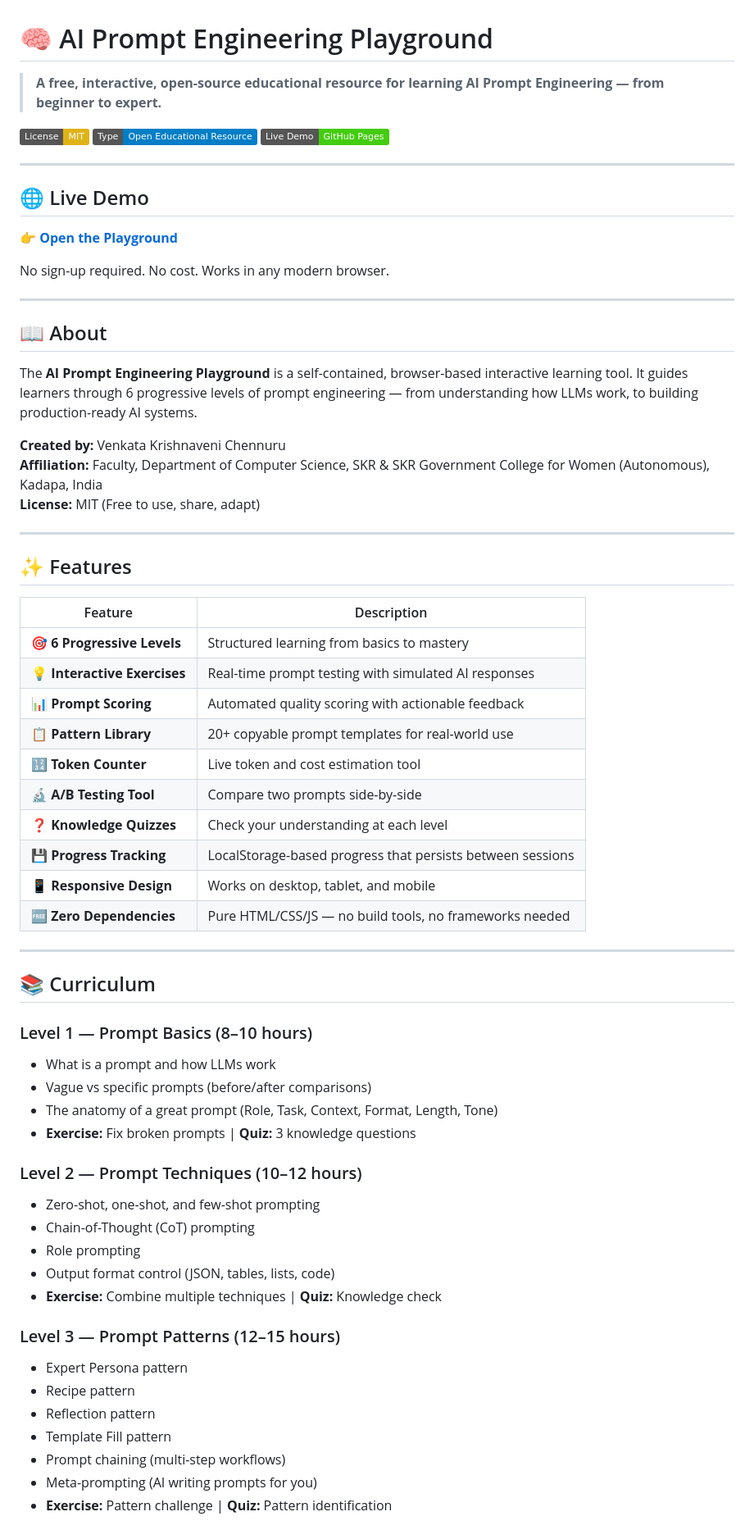
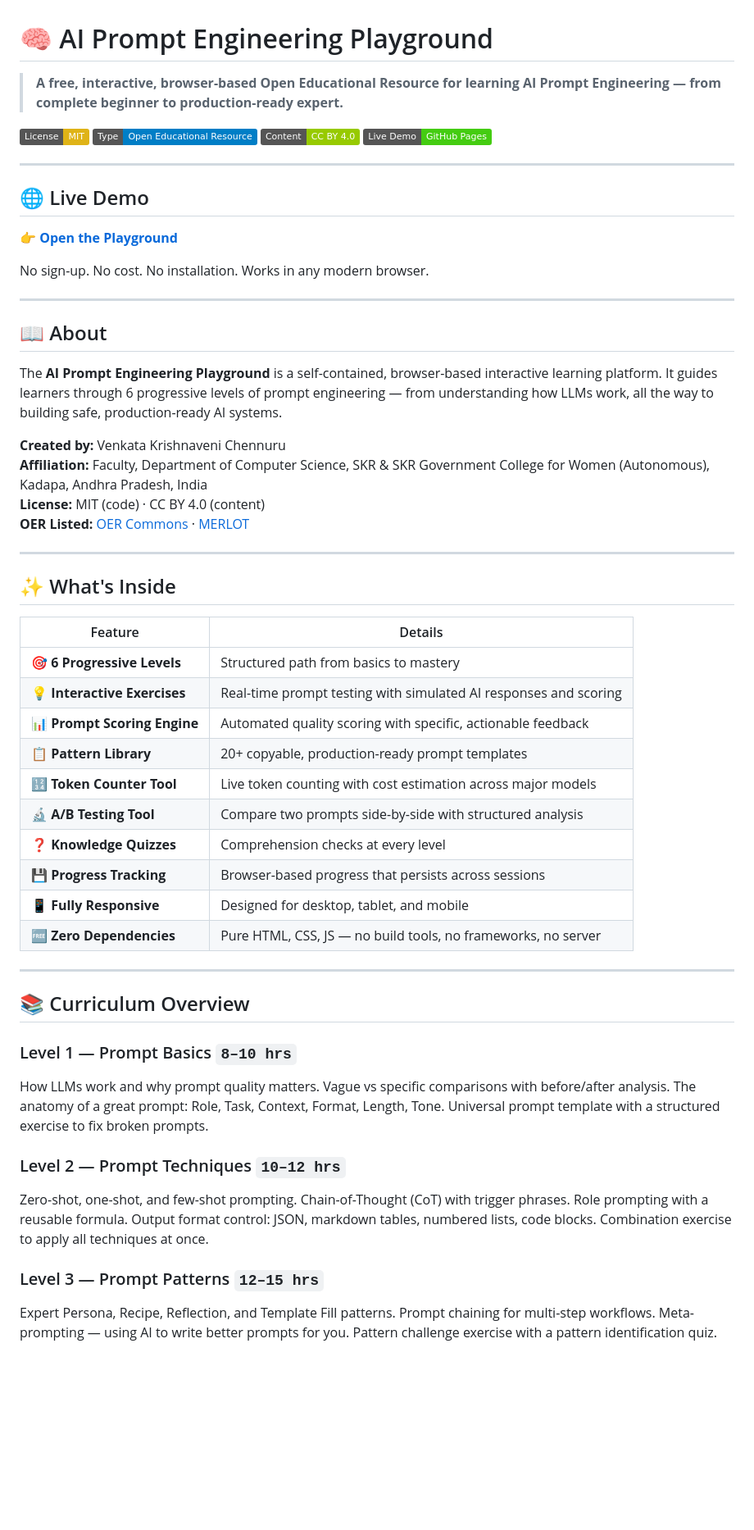
Before and after one commit to vkchennuru/AI-Prompt-Engineering-Playground, a Markdown page: README.md, the part around one of its changes. Shown at 82% size. GitHub-like rendering; badges without logos; blank space fills up the shorter version.

```diff
--- a/README.md
+++ b/README.md
@@ -1,9 +1,10 @@
 # 🧠 AI Prompt Engineering Playground
 
-> **A free, interactive, open-source educational resource for learning AI Prompt Engineering — from beginner to expert.**
+> **A free, interactive, browser-based Open Educational Resource for learning AI Prompt Engineering — from complete beginner to production-ready expert.**
 
 [![License: MIT](https://img.shields.io/badge/License-MIT-yellow.svg)](https://opensource.org/licenses/MIT)
-[![OER](https://img.shields.io/badge/Type-Open%20Educational%20Resource-blue)](https://en.wikipedia.org/wiki/Open_educational_resources)
+[![OER](https://img.shields.io/badge/Type-Open%20Educational%20Resource-blue)](https://oercommons.org)
+[![CC BY 4.0](https://img.shields.io/badge/Content-CC%20BY%204.0-green)](https://creativecommons.org/licenses/by/4.0/)
 [![GitHub Pages](https://img.shields.io/badge/Live%20Demo-GitHub%20Pages-brightgreen)](https://YOUR-USERNAME.github.io/prompt-engineering-playground/)
 
 ---
@@ -12,58 +13,46 @@
 
 **👉 [Open the Playground](https://YOUR-USERNAME.github.io/prompt-engineering-playground/)**
 
-No sign-up required. No cost. Works in any modern browser.
+No sign-up. No cost. No installation. Works in any modern browser.
 
 ---
 
 ## 📖 About
 
-The **AI Prompt Engineering Playground** is a self-contained, browser-based interactive learning tool. It guides learners through 6 progressive levels of prompt engineering — from understanding how LLMs work, to building production-ready AI systems.
+The **AI Prompt Engineering Playground** is a self-contained, browser-based interactive learning platform. It guides learners through 6 progressive levels of prompt engineering — from understanding how LLMs work, all the way to building safe, production-ready AI systems.
 
 **Created by:** Venkata Krishnaveni Chennuru
-**Affiliation:** Faculty, Department of Computer Science, SKR & SKR Government College for Women (Autonomous), Kadapa, India
-**License:** MIT (Free to use, share, adapt)
+**Affiliation:** Faculty, Department of Computer Science, SKR & SKR Government College for Women (Autonomous), Kadapa, Andhra Pradesh, India
+**License:** MIT (code) · CC BY 4.0 (content)
+**OER Listed:** [OER Commons](https://oercommons.org) · [MERLOT](https://merlot.org)
 
 ---
 
-## ✨ Features
+## ✨ What's Inside
 
-| Feature | Description |
+| Feature | Details |
 |---|---|
-| 🎯 **6 Progressive Levels** | Structured learning from basics to mastery |
-| 💡 **Interactive Exercises** | Real-time prompt testing with simulated AI responses |
-| 📊 **Prompt Scoring** | Automated quality scoring with actionable feedback |
-| 📋 **Pattern Library** | 20+ copyable prompt templates for real-world use |
-| 🔢 **Token Counter** | Live token and cost estimation tool |
-| 🔬 **A/B Testing Tool** | Compare two prompts side-by-side |
-| ❓ **Knowledge Quizzes** | Check your understanding at each level |
-| 💾 **Progress Tracking** | LocalStorage-based progress that persists between sessions |
-| 📱 **Responsive Design** | Works on desktop, tablet, and mobile |
-| 🆓 **Zero Dependencies** | Pure HTML/CSS/JS — no build tools, no frameworks needed |
+| 🎯 **6 Progressive Levels** | Structured path from basics to mastery |
+| 💡 **Interactive Exercises** | Real-time prompt testing with simulated AI responses and scoring |
+| 📊 **Prompt Scoring Engine** | Automated quality scoring with specific, actionable feedback |
+| 📋 **Pattern Library** | 20+ copyable, production-ready prompt templates |
+| 🔢 **Token Counter Tool** | Live token counting with cost estimation across major models |
+| 🔬 **A/B Testing Tool** | Compare two prompts side-by-side with structured analysis |
+| ❓ **Knowledge Quizzes** | Comprehension checks at every level |
+| 💾 **Progress Tracking** | Browser-based progress that persists across sessions |
+| 📱 **Fully Responsive** | Designed for desktop, tablet, and mobile |
+| 🆓 **Zero Dependencies** | Pure HTML, CSS, JS — no build tools, no frameworks, no server |
 
 ---
 
-## 📚 Curriculum
+## 📚 Curriculum Overview
 
-### Level 1 — Prompt Basics (8–10 hours)
-- What is a prompt and how LLMs work
-- Vague vs specific prompts (before/after comparisons)
-- The anatomy of a great prompt (Role, Task, Context, Format, Length, Tone)
-- **Exercise:** Fix broken prompts | **Quiz:** 3 knowledge questions
+### Level 1 — Prompt Basics `8–10 hrs`
+How LLMs work and why prompt quality matters. Vague vs specific comparisons with before/after analysis. The anatomy of a great prompt: Role, Task, Context, Format, Length, Tone. Universal prompt template with a structured exercise to fix broken prompts.
 
-### Level 2 — Prompt Techniques (10–12 hours)
-- Zero-shot, one-shot, and few-shot prompting
-- Chain-of-Thought (CoT) prompting
-- Role prompting
-- Output format control (JSON, tables, lists, code)
-- **Exercise:** Combine multiple techniques | **Quiz:** Knowledge check
+### Level 2 — Prompt Techniques `10–12 hrs`
+Zero-shot, one-shot, and few-shot prompting. Chain-of-Thought (CoT) with trigger phrases. Role prompting with a reusable formula. Output format control: JSON, markdown tables, numbered lists, code blocks. Combination exercise to apply all techniques at once.
 
-### Level 3 — Prompt Patterns (12–15 hours)
-- Expert Persona pattern
-- Recipe pattern
-- Reflection pattern
-- Template Fill pattern
-- Prompt chaining (multi-step workflows)
-- Meta-prompting (AI writing prompts for you)
-- **Exercise:** Pattern challenge | **Quiz:** Pattern identification
+### Level 3 — Prompt Patterns `12–15 hrs`
+Expert Persona, Recipe, Reflection, and Template Fill patterns. Prompt chaining for multi-step workflows. Meta-prompting — using AI to write better prompts for you. Pattern challenge exercise with a pattern identification quiz.
 
```
Also changed, not shown: other parts of README.md (+96 -107 lines).
